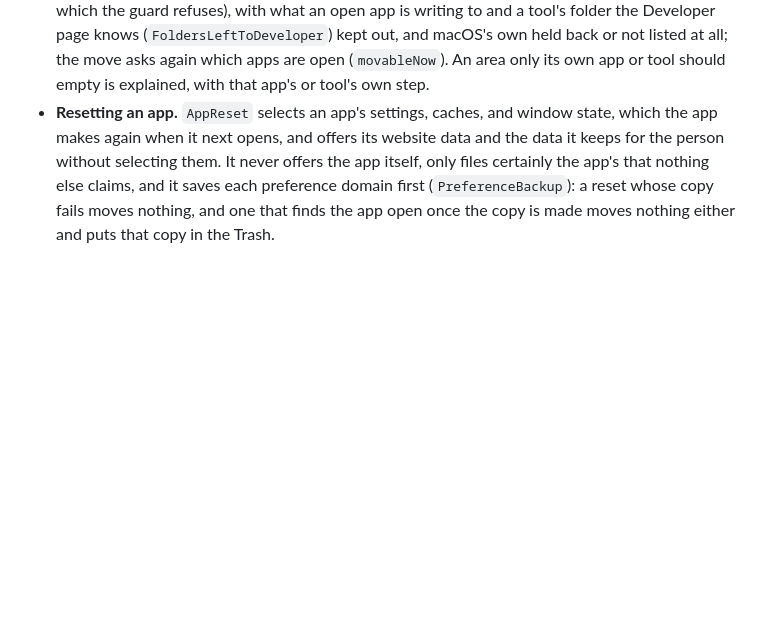
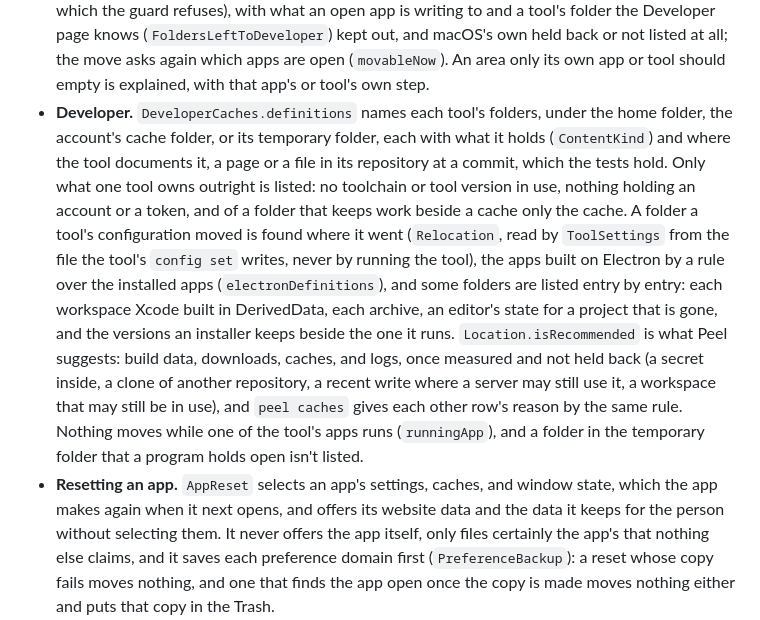
Before and after one commit to TuguiDragos/Peel, a Markdown page: ARCHITECTURE.md, the part around the change. Drawn GitHub-style; blank space fills up the shorter version.

Commit message:
Explain in ARCHITECTURE how the Developer page decides
The Developer page was named only among the pages that carry a selection and
among peel's commands. A paragraph now says where its table of folders and
their sources lives, what never belongs in it, how a folder a tool's own
configuration moved is found, which folders are listed entry by entry, what
Peel suggests and why the rest stays, and what waits for a tool's app.

```diff
--- a/ARCHITECTURE.md
+++ b/ARCHITECTURE.md
@@ -386,6 +386,19 @@ macOS asks the user to approve it once. It talks to the app over XPC.
   (`FoldersLeftToDeveloper`) kept out, and macOS's own held back or not listed at all; the move asks again which apps
   are open (`movableNow`). An area only its own app or tool should empty is explained, with that app's or tool's own
   step.
+- **Developer.** `DeveloperCaches.definitions` names each tool's folders, under the home folder, the account's cache
+  folder, or its temporary folder, each with what it holds (`ContentKind`) and where the tool documents it, a page or
+  a file in its repository at a commit, which the tests hold. Only what one tool owns outright is listed: no
+  toolchain or tool version in use, nothing holding an account or a token, and of a folder that keeps work beside a
+  cache only the cache. A folder a tool's configuration moved is found where it went (`Relocation`, read by
+  `ToolSettings` from the file the tool's `config set` writes, never by running the tool), the apps built on Electron
+  by a rule over the installed apps (`electronDefinitions`), and some folders are listed entry by entry: each
+  workspace Xcode built in DerivedData, each archive, an editor's state for a project that is gone, and the versions
+  an installer keeps beside the one it runs. `Location.isRecommended` is what Peel suggests: build data, downloads,
+  caches, and logs, once measured and not held back (a secret inside, a clone of another repository, a recent write
+  where a server may still use it, a workspace that may still be in use), and `peel caches` gives each other row's
+  reason by the same rule. Nothing moves while one of the tool's apps runs (`runningApp`), and a folder in the
+  temporary folder that a program holds open isn't listed.
 - **Resetting an app.** `AppReset` selects an app's settings, caches, and window state, which the app makes again
   when it next opens, and offers its website data and the data it keeps for the person without selecting them. It
   never offers the app itself, only files certainly the app's that nothing else claims, and it saves each preference
```
